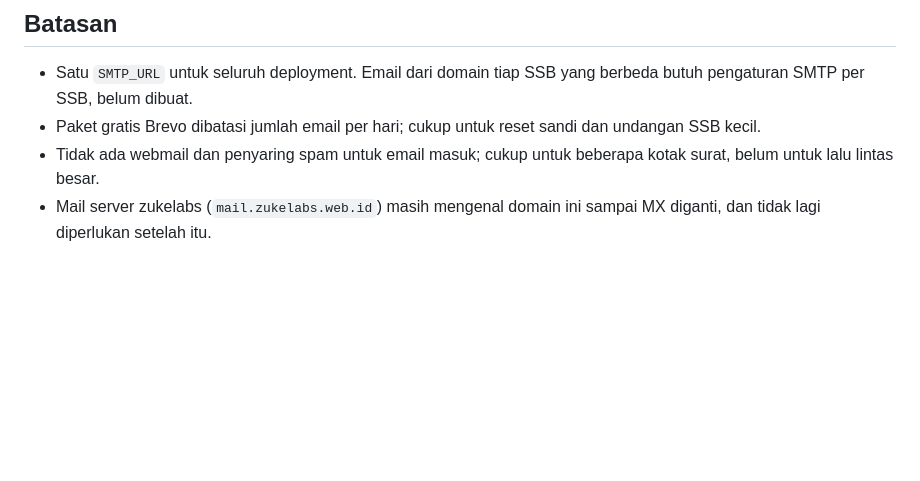
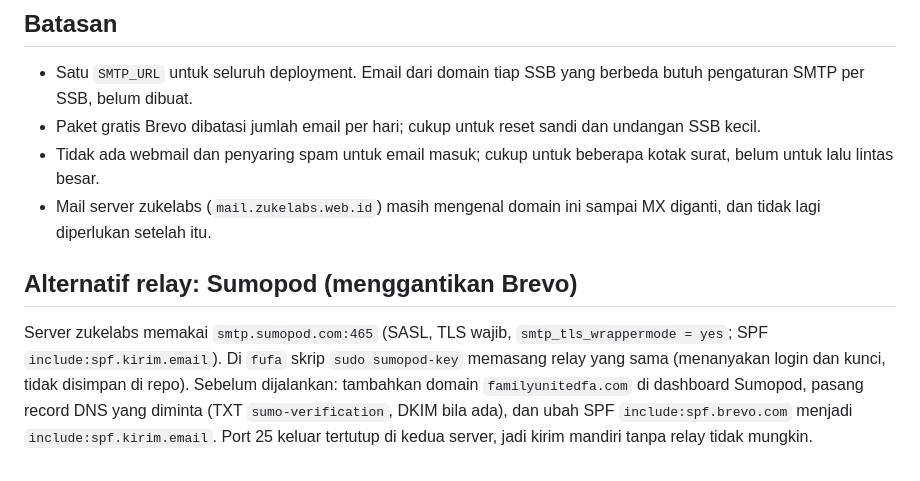
Before and after one commit to sanzuke/ssb-management-system, a Markdown page: docs/email.md, the part around the change. GitHub-like rendering; blank space fills up the shorter version.

Commit message:
Catat opsi relay Sumopod

```diff
--- a/docs/email.md
+++ b/docs/email.md
@@ -103,3 +103,7 @@ Tambah baris di `/etc/postfix/vmailbox` (`alamat domain/nama/Maildir/`), jalanka
 - Paket gratis Brevo dibatasi jumlah email per hari; cukup untuk reset sandi dan undangan SSB kecil.
 - Tidak ada webmail dan penyaring spam untuk email masuk; cukup untuk beberapa kotak surat, belum untuk lalu lintas besar.
 - Mail server zukelabs (`mail.zukelabs.web.id`) masih mengenal domain ini sampai MX diganti, dan tidak lagi diperlukan setelah itu.
+
+## Alternatif relay: Sumopod (menggantikan Brevo)
+
+Server zukelabs memakai `smtp.sumopod.com:465` (SASL, TLS wajib, `smtp_tls_wrappermode = yes`; SPF `include:spf.kirim.email`). Di `fufa` skrip `sudo sumopod-key` memasang relay yang sama (menanyakan login dan kunci, tidak disimpan di repo). Sebelum dijalankan: tambahkan domain `familyunitedfa.com` di dashboard Sumopod, pasang record DNS yang diminta (TXT `sumo-verification`, DKIM bila ada), dan ubah SPF `include:spf.brevo.com` menjadi `include:spf.kirim.email`. Port 25 keluar tertutup di kedua server, jadi kirim mandiri tanpa relay tidak mungkin.
```
